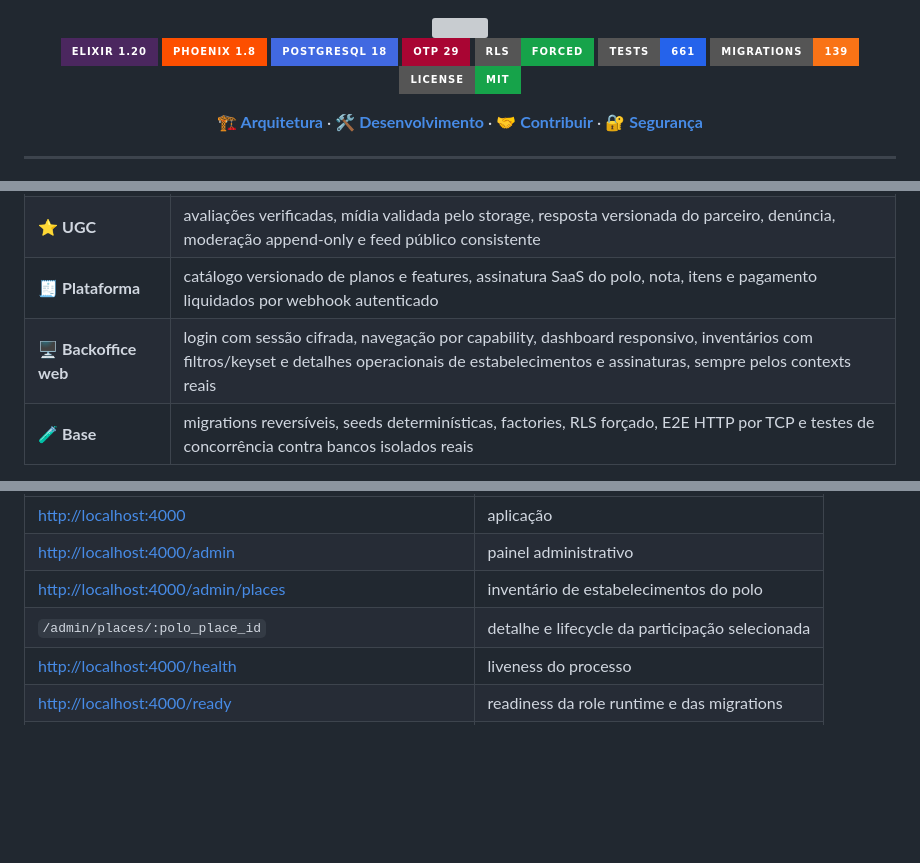
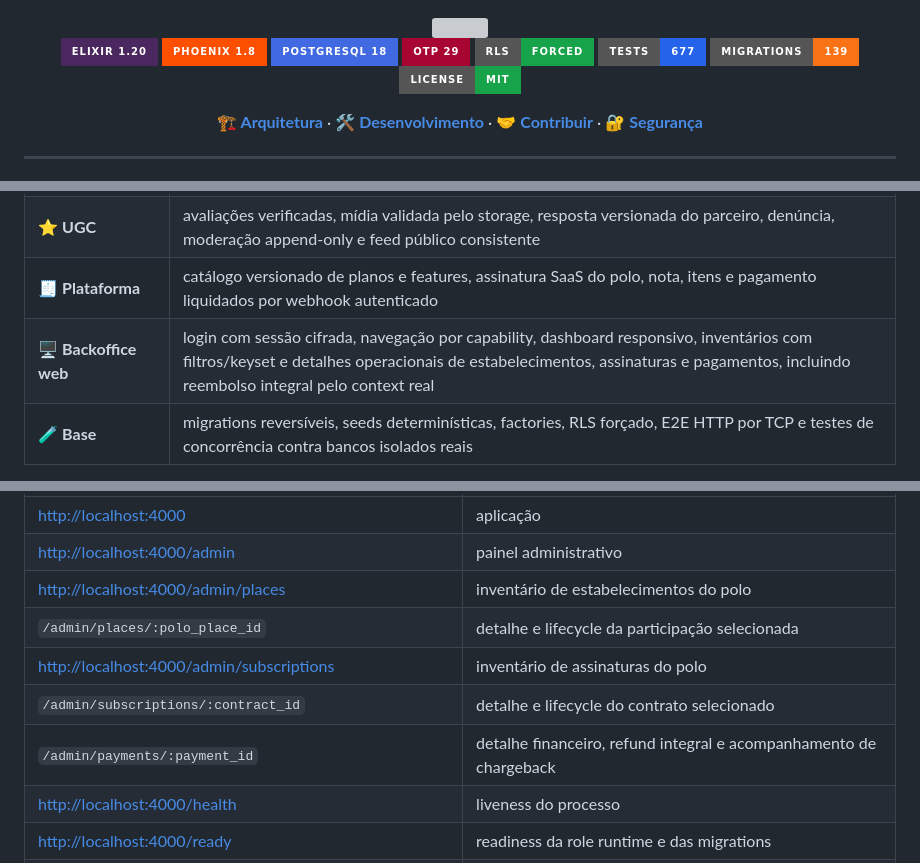
Before and after one commit to gabrielmaialva33/clubeira, a Markdown page: README.md, 3 parts joined by grey strips. GitHub-like rendering; badges without logos; blank space fills up the shorter version; grey boxes are pictures that could not be loaded.

Commit message:
chore(docs): document backoffice payment refund action and liveview form

```diff
--- a/README.md
+++ b/README.md
@@ -7,7 +7,7 @@
 [![PostgreSQL](https://img.shields.io/badge/PostgreSQL_18-4169E1?style=for-the-badge&logo=postgresql&logoColor=white)](https://www.postgresql.org/)
 [![OTP](https://img.shields.io/badge/OTP_29-A90533?style=for-the-badge&logo=erlang&logoColor=white)](https://www.erlang.org/)
 [![RLS](https://img.shields.io/badge/RLS-FORCED-16A34A?style=for-the-badge)](#-multi-tenancy)
-[![Tests](https://img.shields.io/badge/tests-661-2563EB?style=for-the-badge)](./test)
+[![Tests](https://img.shields.io/badge/tests-677-2563EB?style=for-the-badge)](./test)
 [![Migrations](https://img.shields.io/badge/migrations-139-F97316?style=for-the-badge)](./priv/repo/migrations)
 [![License](https://img.shields.io/badge/license-MIT-16A34A?style=for-the-badge)](./LICENSE)
 
@@ -84,7 +84,7 @@ flowchart LR
 | ✅ **Resgate** | enrollment sem persistir segredo, chave Ed25519 do dispositivo com prova de posse, grant assinado e curto, lifecycle do ponto, consumo atômico com anti-replay, ledger, auditoria, evento e outbox |
 | ⭐ **UGC** | avaliações verificadas, mídia validada pelo storage, resposta versionada do parceiro, denúncia, moderação append-only e feed público consistente |
 | 🧾 **Plataforma** | catálogo versionado de planos e features, assinatura SaaS do polo, nota, itens e pagamento liquidados por webhook autenticado |
-| 🖥️ **Backoffice web** | login com sessão cifrada, navegação por capability, dashboard responsivo, inventários com filtros/keyset e detalhes operacionais de estabelecimentos e assinaturas, sempre pelos contexts reais |
+| 🖥️ **Backoffice web** | login com sessão cifrada, navegação por capability, dashboard responsivo, inventários com filtros/keyset e detalhes operacionais de estabelecimentos, assinaturas e pagamentos, incluindo reembolso integral pelo context real |
 | 🧪 **Base** | migrations reversíveis, seeds determinísticas, factories, RLS forçado, E2E HTTP por TCP e testes de concorrência contra bancos isolados reais |
 
 O fluxo de venda implementado no domínio é:
@@ -133,6 +133,9 @@ instala as dependências Node, valida o contrato OpenAPI e compila os assets.
 | <http://localhost:4000/admin> | painel administrativo |
 | <http://localhost:4000/admin/places> | inventário de estabelecimentos do polo |
 | `/admin/places/:polo_place_id` | detalhe e lifecycle da participação selecionada |
+| <http://localhost:4000/admin/subscriptions> | inventário de assinaturas do polo |
+| `/admin/subscriptions/:contract_id` | detalhe e lifecycle do contrato selecionado |
+| `/admin/payments/:payment_id` | detalhe financeiro, refund integral e acompanhamento de chargeback |
 | <http://localhost:4000/health> | liveness do processo |
 | <http://localhost:4000/ready> | readiness da role runtime e das migrations |
 | <http://localhost:4000/api/docs> | documentação navegável Redocly |
```
Also changed, not shown: docs/architecture.md (+12 -0 lines), docs/development.md (+11 -0 lines).
